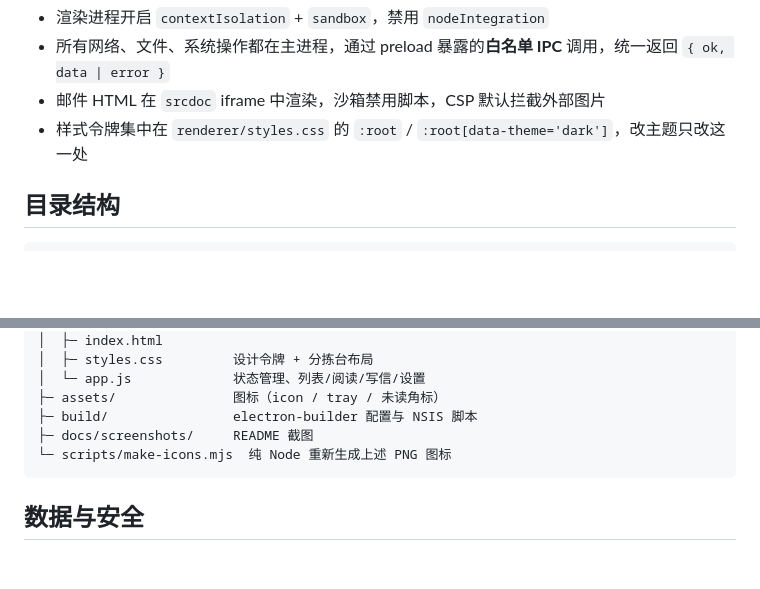
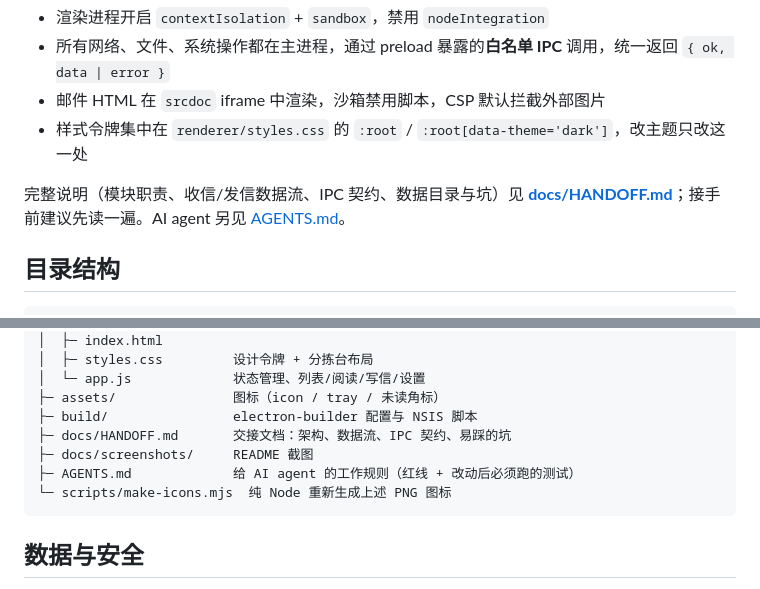
Before and after one commit to proacane/mailhub, a Markdown page: README.md, 2 parts joined by grey strips. GitHub-like rendering; blank space fills up the shorter version.

Commit message:
docs: 增加交接文档与 agent 工作规则
docs/HANDOFF.md 覆盖功能边界、进程架构、收信/发信/草稿数据流、存储布局、IPC 契约、关键决策与坑、测试发布；AGENTS.md 给 AI agent 划红线与必跑测试；README 增加入口链接。

````diff
--- a/README.md
+++ b/README.md
@@ -148,6 +148,8 @@ MAILHUB_DEMO=1 npm start
 - 邮件 HTML 在 `srcdoc` iframe 中渲染，沙箱禁用脚本，CSP 默认拦截外部图片
 - 样式令牌集中在 `renderer/styles.css` 的 `:root` / `:root[data-theme='dark']`，改主题只改这一处
 
+完整说明（模块职责、收信/发信数据流、IPC 契约、数据目录与坑）见 **[docs/HANDOFF.md](docs/HANDOFF.md)**；接手前建议先读一遍。AI agent 另见 [AGENTS.md](AGENTS.md)。
+
 ## 目录结构
 
 ```
@@ -171,7 +173,9 @@ mailhub/
 │  └─ app.js             状态管理、列表/阅读/写信/设置
 ├─ assets/               图标（icon / tray / 未读角标）
 ├─ build/                electron-builder 配置与 NSIS 脚本
+├─ docs/HANDOFF.md       交接文档：架构、数据流、IPC 契约、易踩的坑
 ├─ docs/screenshots/     README 截图
+├─ AGENTS.md             给 AI agent 的工作规则（红线 + 改动后必须跑的测试）
 └─ scripts/make-icons.mjs  纯 Node 重新生成上述 PNG 图标
 ```
 
````
Also changed, not shown: AGENTS.md (added, +65 -0 lines), docs/HANDOFF.md (added, +568 -0 lines).
